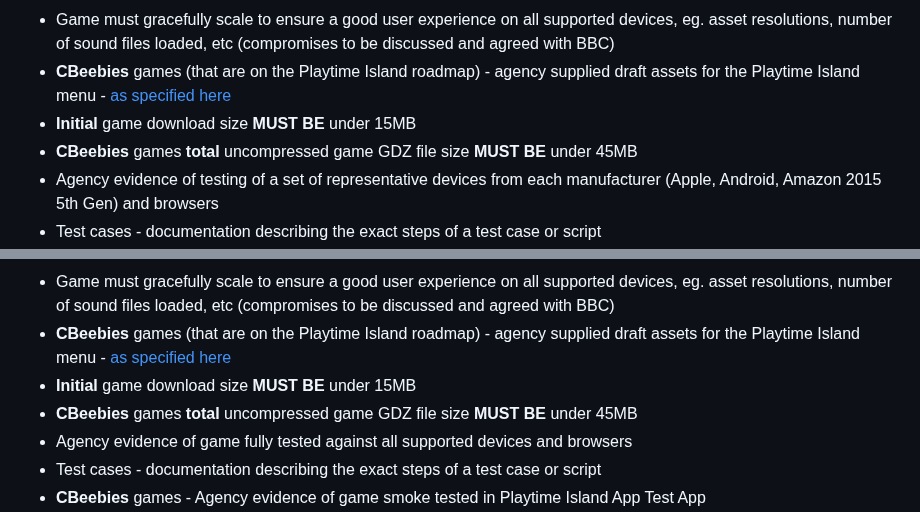
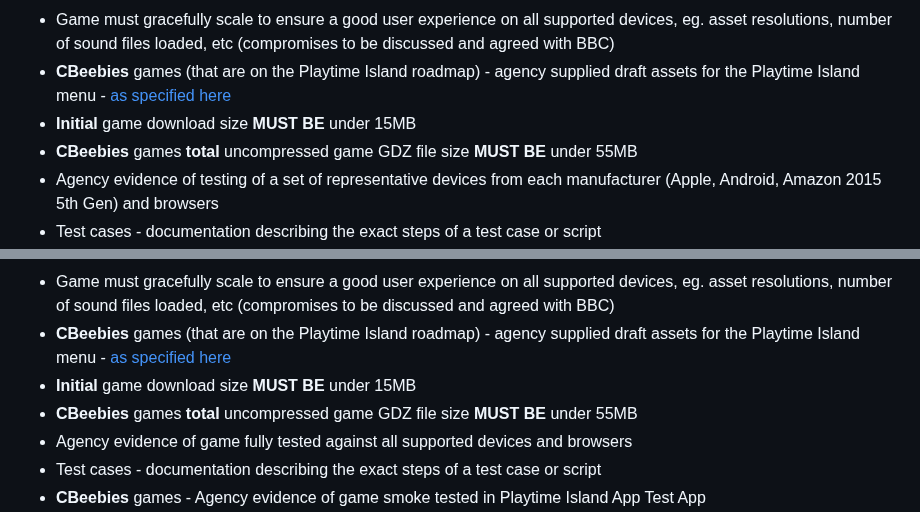
Before and after one commit to shvchukl8/bbcc, a Markdown page: docs/game-delivery-definitions.md, 2 parts joined by grey strips. Drawn GitHub-style.

Commit message:
file size changes

```diff
--- a/docs/game-delivery-definitions.md
+++ b/docs/game-delivery-definitions.md
@@ -69,7 +69,7 @@ This phase will also require;
   * Game must gracefully scale to ensure a good user experience on all supported devices, eg. asset resolutions, number of sound files loaded, etc (compromises to be discussed and agreed with BBC)
   * **CBeebies** games (that are on the Playtime Island roadmap) - agency supplied draft assets for the Playtime Island menu - [as specified here](https://www.dropbox.com/sh/nyj1edxexpjhguw/AADOpJz3yWX6EJ_imwTqaX-Ua?dl=0)
   * **Initial** game download size **MUST BE** under 15MB
-  * **CBeebies** games **total** uncompressed game GDZ file size **MUST BE** under 45MB
+  * **CBeebies** games **total** uncompressed game GDZ file size **MUST BE** under 55MB
   * Agency evidence of testing of a set of representative devices from each manufacturer (Apple, Android, Amazon 2015 5th Gen) and browsers
   * Test cases - documentation describing the exact steps of a test case or script
   * **CBeebies** games - Agency evidence of game smoke tested in Playtime Island App Test App
@@ -102,7 +102,7 @@ This phase will also require;
   * Game must gracefully scale to ensure a good user experience on all supported devices, eg. asset resolutions, number of sound files loaded, etc (compromises to be discussed and agreed with BBC)
   * **CBeebies** games (that are on the Playtime Island roadmap) - agency supplied draft assets for the Playtime Island menu  - [as specified here](https://www.dropbox.com/sh/nyj1edxexpjhguw/AADOpJz3yWX6EJ_imwTqaX-Ua?dl=0)
   * **Initial** game download size **MUST BE** under 15MB
-  * **CBeebies** games **total** uncompressed game GDZ file size **MUST BE** under 45MB
+  * **CBeebies** games **total** uncompressed game GDZ file size **MUST BE** under 55MB
   * Agency evidence of game fully tested against all supported devices and browsers
   * Test cases - documentation describing the exact steps of a test case or script
   * **CBeebies** games - Agency evidence of game smoke tested in Playtime Island App Test App
```
